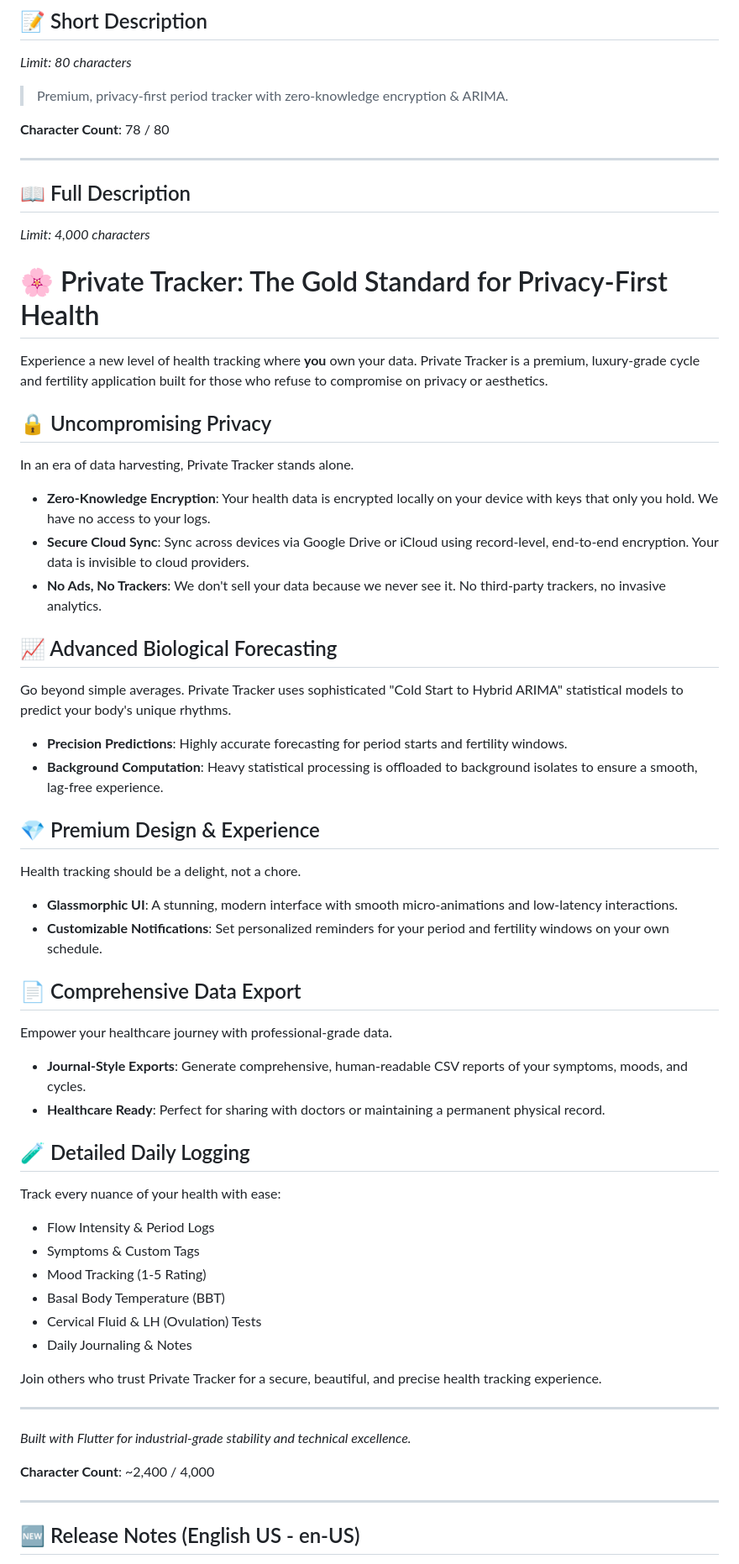
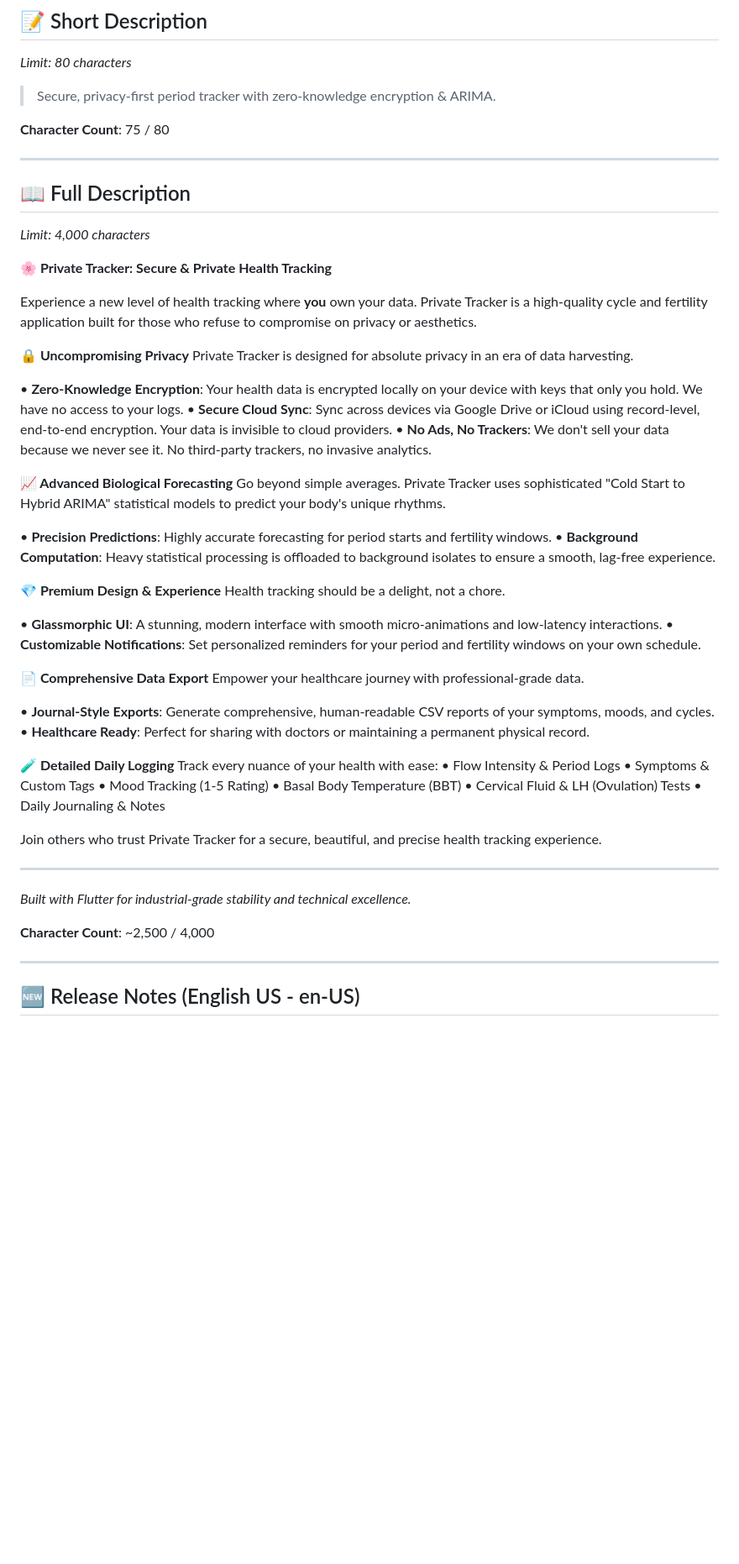
Before and after one commit to sungroa/private_tracker_app, a Markdown page: PLAY_STORE_LISTING.md, the part around the change. Shown at 84% size. Drawn GitHub-style; blank space fills up the shorter version.

Commit message:
docs: format play store listing for compatibility and fix compliance warnings

```diff
--- a/PLAY_STORE_LISTING.md
+++ b/PLAY_STORE_LISTING.md
@@ -9,59 +9,59 @@ This document contains the metadata required for the Google Play Store listing.
 
 ## 📝 Short Description
 *Limit: 80 characters*
-> Premium, privacy-first period tracker with zero-knowledge encryption & ARIMA.
+> Secure, privacy-first period tracker with zero-knowledge encryption & ARIMA.
 
-**Character Count**: 78 / 80
+**Character Count**: 75 / 80
 
 ---
 
 ## 📖 Full Description
 *Limit: 4,000 characters*
 
-# 🌸 Private Tracker: The Gold Standard for Privacy-First Health
+<b>🌸 Private Tracker: Secure & Private Health Tracking</b>
 
-Experience a new level of health tracking where **you** own your data. Private Tracker is a premium, luxury-grade cycle and fertility application built for those who refuse to compromise on privacy or aesthetics.
+Experience a new level of health tracking where <b>you</b> own your data. Private Tracker is a high-quality cycle and fertility application built for those who refuse to compromise on privacy or aesthetics.
 
-## 🔒 Uncompromising Privacy
-In an era of data harvesting, Private Tracker stands alone.
+<b>🔒 Uncompromising Privacy</b>
+Private Tracker is designed for absolute privacy in an era of data harvesting.
 
-*   **Zero-Knowledge Encryption**: Your health data is encrypted locally on your device with keys that only you hold. We have no access to your logs.
-*   **Secure Cloud Sync**: Sync across devices via Google Drive or iCloud using record-level, end-to-end encryption. Your data is invisible to cloud providers.
-*   **No Ads, No Trackers**: We don't sell your data because we never see it. No third-party trackers, no invasive analytics.
+• <b>Zero-Knowledge Encryption</b>: Your health data is encrypted locally on your device with keys that only you hold. We have no access to your logs.
+• <b>Secure Cloud Sync</b>: Sync across devices via Google Drive or iCloud using record-level, end-to-end encryption. Your data is invisible to cloud providers.
+• <b>No Ads, No Trackers</b>: We don't sell your data because we never see it. No third-party trackers, no invasive analytics.
 
-## 📈 Advanced Biological Forecasting
+<b>📈 Advanced Biological Forecasting</b>
 Go beyond simple averages. Private Tracker uses sophisticated "Cold Start to Hybrid ARIMA" statistical models to predict your body's unique rhythms.
 
-*   **Precision Predictions**: Highly accurate forecasting for period starts and fertility windows.
-*   **Background Computation**: Heavy statistical processing is offloaded to background isolates to ensure a smooth, lag-free experience.
+• <b>Precision Predictions</b>: Highly accurate forecasting for period starts and fertility windows.
+• <b>Background Computation</b>: Heavy statistical processing is offloaded to background isolates to ensure a smooth, lag-free experience.
 
-## 💎 Premium Design & Experience
+<b>💎 Premium Design & Experience</b>
 Health tracking should be a delight, not a chore.
 
-*   **Glassmorphic UI**: A stunning, modern interface with smooth micro-animations and low-latency interactions.
-*   **Customizable Notifications**: Set personalized reminders for your period and fertility windows on your own schedule.
+• <b>Glassmorphic UI</b>: A stunning, modern interface with smooth micro-animations and low-latency interactions.
+• <b>Customizable Notifications</b>: Set personalized reminders for your period and fertility windows on your own schedule.
 
-## 📄 Comprehensive Data Export
+<b>📄 Comprehensive Data Export</b>
 Empower your healthcare journey with professional-grade data.
 
-*   **Journal-Style Exports**: Generate comprehensive, human-readable CSV reports of your symptoms, moods, and cycles.
-*   **Healthcare Ready**: Perfect for sharing with doctors or maintaining a permanent physical record.
+• <b>Journal-Style Exports</b>: Generate comprehensive, human-readable CSV reports of your symptoms, moods, and cycles.
+• <b>Healthcare Ready</b>: Perfect for sharing with doctors or maintaining a permanent physical record.
 
-## 🧪 Detailed Daily Logging
+<b>🧪 Detailed Daily Logging</b>
 Track every nuance of your health with ease:
-*   Flow Intensity & Period Logs
-*   Symptoms & Custom Tags
-*   Mood Tracking (1-5 Rating)
-*   Basal Body Temperature (BBT)
-*   Cervical Fluid & LH (Ovulation) Tests
-*   Daily Journaling & Notes
+• Flow Intensity & Period Logs
+• Symptoms & Custom Tags
+• Mood Tracking (1-5 Rating)
+• Basal Body Temperature (BBT)
+• Cervical Fluid & LH (Ovulation) Tests
+• Daily Journaling & Notes
 
 Join others who trust Private Tracker for a secure, beautiful, and precise health tracking experience.
 
 ---
 *Built with Flutter for industrial-grade stability and technical excellence.*
 
-**Character Count**: ~2,400 / 4,000
+<b>Character Count</b>: ~2,500 / 4,000
 
 ---
 
```
